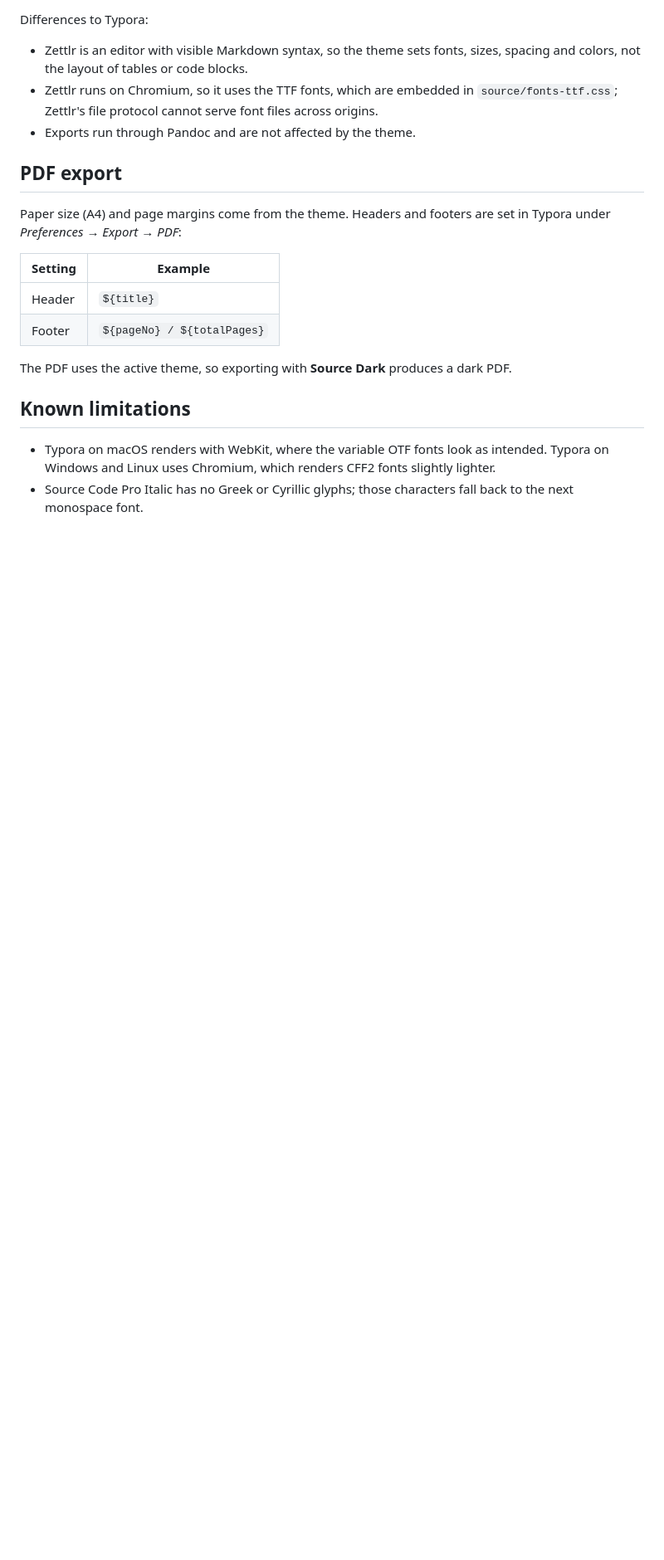
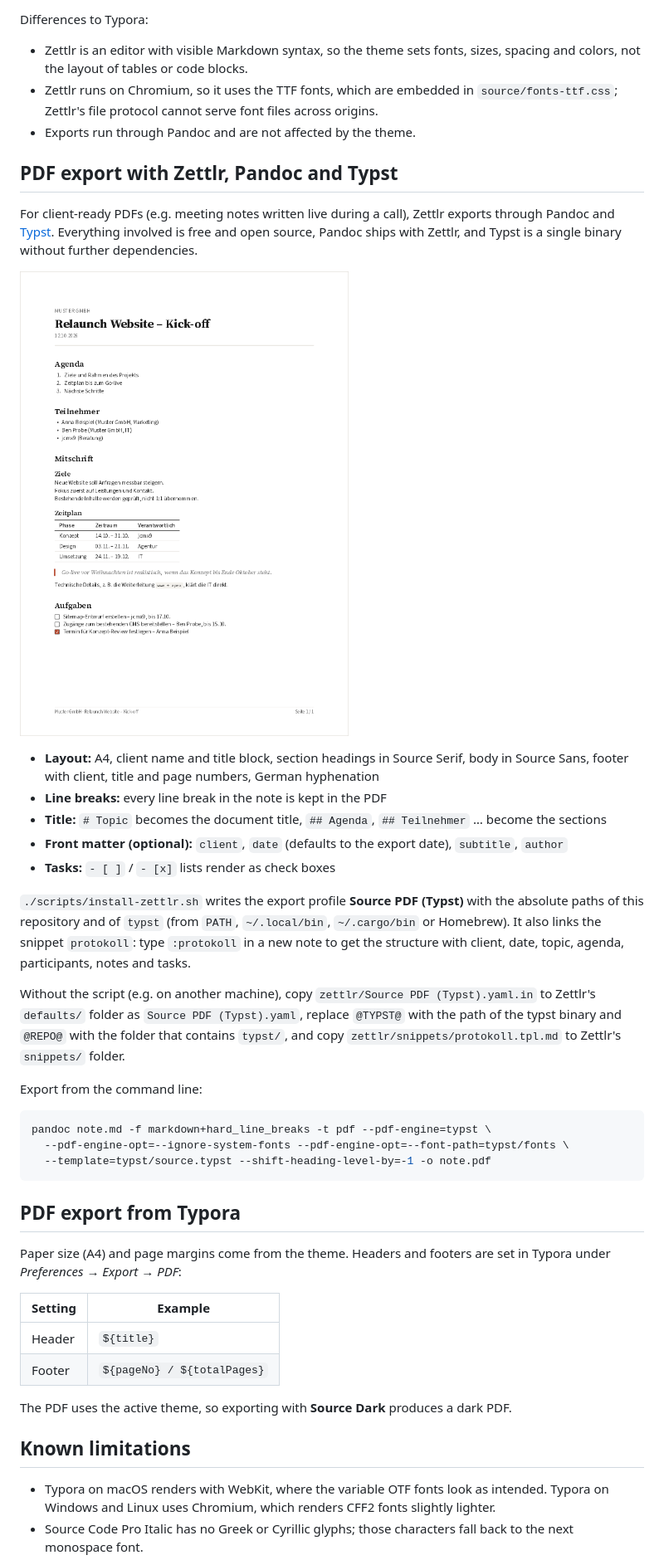
Before and after one commit to jcmx9/zettlr_PDF-Export-Theme, a Markdown page: README.md, the part around the change printed below. Shown: that part at 83% size. Rendered like a GitHub page; pictures changed too: docs/example-meeting.png (added); blank space fills up the shorter version.

````diff
--- a/README.md
+++ b/README.md
@@ -71,7 +71,31 @@ Differences to Typora:
 - Zettlr runs on Chromium, so it uses the TTF fonts, which are embedded in `source/fonts-ttf.css`; Zettlr's file protocol cannot serve font files across origins.
 - Exports run through Pandoc and are not affected by the theme.
 
-## PDF export
+## PDF export with Zettlr, Pandoc and Typst
+
+For client-ready PDFs (e.g. meeting notes written live during a call), Zettlr exports through Pandoc and [Typst](https://typst.app). Everything involved is free and open source, Pandoc ships with Zettlr, and Typst is a single binary without further dependencies.
+
+![Example meeting note as PDF](docs/example-meeting.png)
+
+- **Layout:** A4, client name and title block, section headings in Source Serif, body in Source Sans, footer with client, title and page numbers, German hyphenation
+- **Line breaks:** every line break in the note is kept in the PDF
+- **Title:** `# Topic` becomes the document title, `## Agenda`, `## Teilnehmer` … become the sections
+- **Front matter (optional):** `client`, `date` (defaults to the export date), `subtitle`, `author`
+- **Tasks:** `- [ ]` / `- [x]` lists render as check boxes
+
+`./scripts/install-zettlr.sh` writes the export profile **Source PDF (Typst)** with the absolute paths of this repository and of `typst` (from `PATH`, `~/.local/bin`, `~/.cargo/bin` or Homebrew). It also links the snippet `protokoll`: type `:protokoll` in a new note to get the structure with client, date, topic, agenda, participants, notes and tasks.
+
+Without the script (e.g. on another machine), copy `zettlr/Source PDF (Typst).yaml.in` to Zettlr's `defaults/` folder as `Source PDF (Typst).yaml`, replace `@TYPST@` with the path of the typst binary and `@REPO@` with the folder that contains `typst/`, and copy `zettlr/snippets/protokoll.tpl.md` to Zettlr's `snippets/` folder.
+
+Export from the command line:
+
+```bash
+pandoc note.md -f markdown+hard_line_breaks -t pdf --pdf-engine=typst \
+  --pdf-engine-opt=--ignore-system-fonts --pdf-engine-opt=--font-path=typst/fonts \
+  --template=typst/source.typst --shift-heading-level-by=-1 -o note.pdf
+```
+
+## PDF export from Typora
 
 Paper size (A4) and page margins come from the theme. Headers and footers are set in Typora under *Preferences → Export → PDF*:
 
````
Also changed, not shown: other parts of README.md (+5 -1 lines), typst/example-meeting.md (added, +44 -0 lines), zettlr/snippets/protokoll.tpl.md (added, +22 -0 lines), 14 other files.
